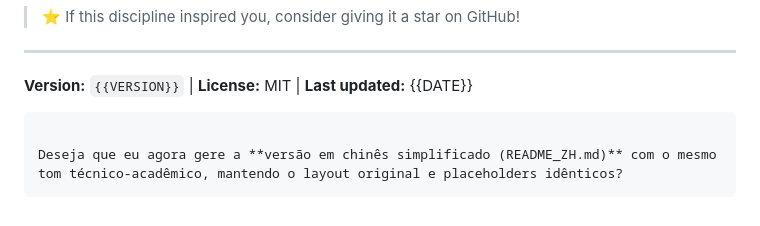
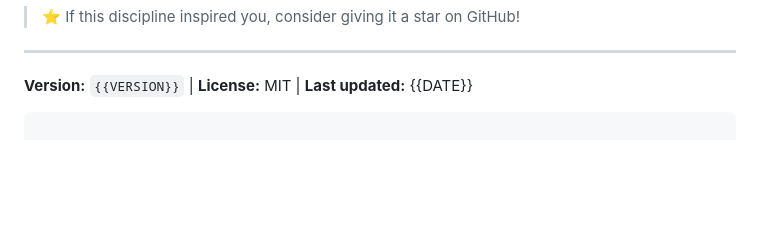
Before and after one commit to aleeepassarelli/semantic-latent-engineering, a Markdown page: README_EN.md, the part around the change. Drawn GitHub-style; blank space fills up the shorter version.

Commit message:
Remove Chinese version generation request from README
Remove request for generating Chinese version of README.

````diff
--- a/README_EN.md
+++ b/README_EN.md
@@ -207,6 +207,3 @@ semantic-latent-engineering/
 **Version:** `{{VERSION}}` | **License:** MIT | **Last updated:** {{DATE}}
 
 ```
-
-Deseja que eu agora gere a **versão em chinês simplificado (README_ZH.md)** com o mesmo tom técnico-acadêmico, mantendo o layout original e placeholders idênticos?
-```
````
